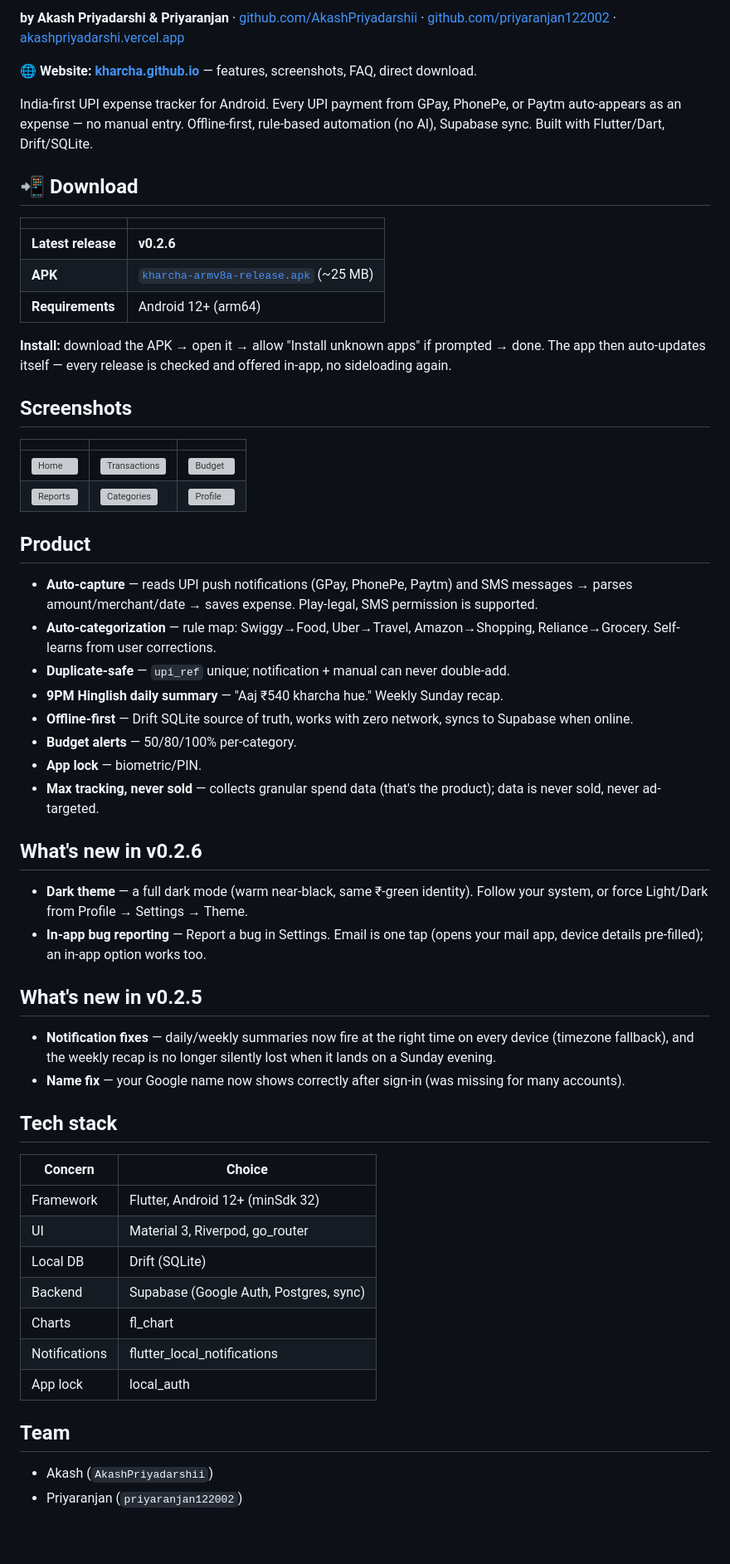
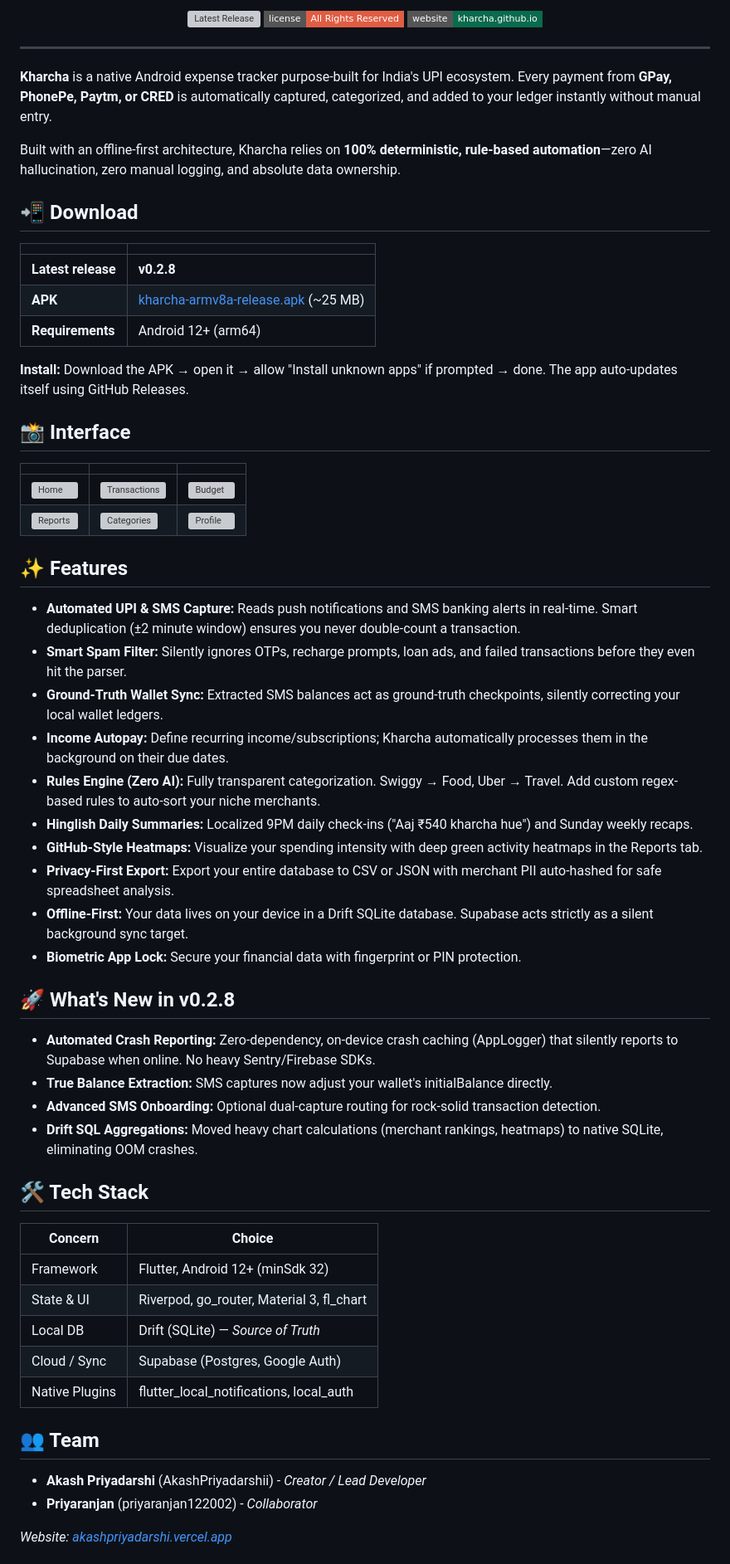
Before and after one commit to AkashPriyadarshii/kharcha, a Markdown page: README.md, the part around one of its changes. Shown at 83% size. GitHub-like rendering; badges without logos; blank space fills up the shorter version; grey boxes are pictures that could not be loaded.

Commit message:
docs: max elaborate and max seo metadata tags for README

```diff
--- a/README.md
+++ b/README.md
@@ -2,62 +5,64 @@
 
-**by Akash Priyadarshi & Priyaranjan** · [github.com/AkashPriyadarshii](https://github.com/AkashPriyadarshii) · [github.com/priyaranjan122002](https://github.com/priyaranjan122002) · [akashpriyadarshi.vercel.app](https://akashpriyadarshi.vercel.app)
+  <a href="https://github.com/AkashPriyadarshii/kharcha/releases/latest"><img src="https://img.shields.io/github/v/release/AkashPriyadarshii/kharcha?style=flat-square&color=0A6B4D" alt="Latest Release"></a>
+  <a href="https://github.com/AkashPriyadarshii/kharcha/blob/main/LICENSE"><img src="https://img.shields.io/badge/license-All%20Rights%20Reserved-red?style=flat-square" alt="License"></a>
+  <a href="https://AkashPriyadarshii.github.io/kharcha/"><img src="https://img.shields.io/badge/website-kharcha.github.io-0A6B4D?style=flat-square" alt="Website"></a>
+</div>
 
-**🌐 Website:** [**kharcha.github.io**](https://AkashPriyadarshii.github.io/kharcha/) — features, screenshots, FAQ, direct download.
+---
 
-India-first UPI expense tracker for Android. Every UPI payment from GPay, PhonePe, or Paytm auto-appears as an expense — no manual entry. Offline-first, rule-based automation (no AI), Supabase sync. Built with Flutter/Dart, Drift/SQLite.
+**Kharcha** is a native Android expense tracker purpose-built for India's UPI ecosystem. Every payment from **GPay, PhonePe, Paytm, or CRED** is automatically captured, categorized, and added to your ledger instantly without manual entry.
+
+Built with an offline-first architecture, Kharcha relies on **100% deterministic, rule-based automation**—zero AI hallucination, zero manual logging, and absolute data ownership.
 
 ## 📲 Download
 
 | | |
 |---|---|
-| **Latest release** | **v0.2.6** |
-| **APK** | [`kharcha-armv8a-release.apk`](https://github.com/AkashPriyadarshii/kharcha/releases/latest/download/kharcha-armv8a-release.apk) (~25 MB) |
+| **Latest release** | **v0.2.8** |
+| **APK** | [kharcha-armv8a-release.apk](https://github.com/AkashPriyadarshii/kharcha/releases/latest/download/kharcha-armv8a-release.apk) (~25 MB) |
 | **Requirements** | Android 12+ (arm64) |
 
-**Install:** download the APK → open it → allow "Install unknown apps" if prompted → done. The app then auto-updates itself — every release is checked and offered in-app, no sideloading again.
+**Install:** Download the APK → open it → allow "Install unknown apps" if prompted → done. The app auto-updates itself using GitHub Releases.
 
-## Screenshots
+## 📸 Interface
 
 | | | |
 |---|---|---|
 | ![Home](screenshots/HOME-660.webp) | ![Transactions](screenshots/TRANSACTIONS-660.webp) | ![Budget](screenshots/BUDGET-660.webp) |
 | ![Reports](screenshots/REPORTS-660.webp) | ![Categories](screenshots/CATEGORIES-660.webp) | ![Profile](screenshots/PROFILE-660.webp) |
 
-## Product
+## ✨ Features
 
-- **Auto-capture** — reads UPI push notifications (GPay, PhonePe, Paytm) and SMS messages → parses amount/merchant/date → saves expense. Play-legal, SMS permission is supported.
-- **Auto-categorization** — rule map: Swiggy→Food, Uber→Travel, Amazon→Shopping, Reliance→Grocery. Self-learns from user corrections.
-- **Duplicate-safe** — `upi_ref` unique; notification + manual can never double-add.
-- **9PM Hinglish daily summary** — "Aaj ₹540 kharcha hue." Weekly Sunday recap.
-- **Offline-first** — Drift SQLite source of truth, works with zero network, syncs to Supabase when online.
-- **Budget alerts** — 50/80/100% per-category.
-- **App lock** — biometric/PIN.
-- **Max tracking, never sold** — collects granular spend data (that's the product); data is never sold, never ad-targeted.
+- **Automated UPI & SMS Capture:** Reads push notifications and SMS banking alerts in real-time. Smart deduplication (±2 minute window) ensures you never double-count a transaction.
+- **Smart Spam Filter:** Silently ignores OTPs, recharge prompts, loan ads, and failed transactions before they even hit the parser.
+- **Ground-Truth Wallet Sync:** Extracted SMS balances act as ground-truth checkpoints, silently correcting your local wallet ledgers.
+- **Income Autopay:** Define recurring income/subscriptions; Kharcha automatically processes them in the background on their due dates.
+- **Rules Engine (Zero AI):** Fully transparent categorization. Swiggy → Food, Uber → Travel. Add custom regex-based rules to auto-sort your niche merchants.
+- **Hinglish Daily Summaries:** Localized 9PM daily check-ins ("Aaj ₹540 kharcha hue") and Sunday weekly recaps.
+- **GitHub-Style Heatmaps:** Visualize your spending intensity with deep green activity heatmaps in the Reports tab.
+- **Privacy-First Export:** Export your entire database to CSV or JSON with merchant PII auto-hashed for safe spreadsheet analysis.
+- **Offline-First:** Your data lives on your device in a Drift SQLite database. Supabase acts strictly as a silent background sync target.
+- **Biometric App Lock:** Secure your financial data with fingerprint or PIN protection.
 
-## What's new in v0.2.6
+## 🚀 What's New in v0.2.8
+- **Automated Crash Reporting:** Zero-dependency, on-device crash caching (AppLogger) that silently reports to Supabase when online. No heavy Sentry/Firebase SDKs.
+- **True Balance Extraction:** SMS captures now adjust your wallet's initialBalance directly.
+- **Advanced SMS Onboarding:** Optional dual-capture routing for rock-solid transaction detection.
+- **Drift SQL Aggregations:** Moved heavy chart calculations (merchant rankings, heatmaps) to native SQLite, eliminating OOM crashes.
 
-- **Dark theme** — a full dark mode (warm near-black, same ₹-green identity). Follow your system, or force Light/Dark from Profile → Settings → Theme.
-- **In-app bug reporting** — Report a bug in Settings. Email is one tap (opens your mail app, device details pre-filled); an in-app option works too.
-
-## What's new in v0.2.5
-
-- **Notification fixes** — daily/weekly summaries now fire at the right time on every device (timezone fallback), and the weekly recap is no longer silently lost when it lands on a Sunday evening.
-- **Name fix** — your Google name now shows correctly after sign-in (was missing for many accounts).
-
-## Tech stack
+## 🛠 Tech Stack
 
 | Concern | Choice |
 |---|---|
 | Framework | Flutter, Android 12+ (minSdk 32) |
-| UI | Material 3, Riverpod, go_router |
-| Local DB | Drift (SQLite) |
-| Backend | Supabase (Google Auth, Postgres, sync) |
-| Charts | fl_chart |
-| Notifications | flutter_local_notifications |
-| App lock | local_auth |
+| State & UI | Riverpod, go_router, Material 3, fl_chart |
+| Local DB | Drift (SQLite) — *Source of Truth* |
+| Cloud / Sync | Supabase (Postgres, Google Auth) |
+| Native Plugins | flutter_local_notifications, local_auth |
 
-## Team
+## 👥 Team
+- **Akash Priyadarshi** (AkashPriyadarshii) - *Creator / Lead Developer*
+- **Priyaranjan** (priyaranjan122002) - *Collaborator*
 
-- Akash (`AkashPriyadarshii`)
-- Priyaranjan (`priyaranjan122002`)
+*Website: [akashpriyadarshi.vercel.app](https://akashpriyadarshi.vercel.app)*
 
```
Also changed, not shown: other parts of README.md (+13 -13 lines).
